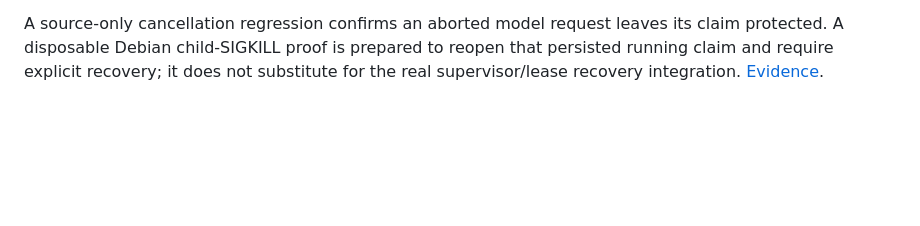
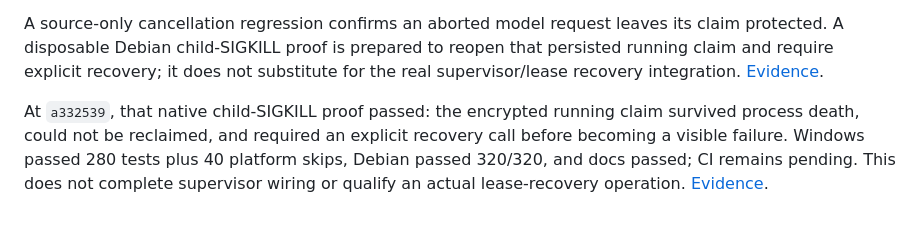
Before and after one commit to atikansari-ghr/LocalAI-WebApp, a Markdown page: docs/progress.md, the part around the change. Drawn GitHub-style; blank space fills up the shorter version.

Commit message:
Record native structured claim crash recovery evidence

```diff
--- a/docs/progress.md
+++ b/docs/progress.md
@@ -196,3 +196,5 @@ An inactive private structured-extraction runner now claims one job at a time, u
 At `e33c32c`, the disposable Debian real-model proof completed a fixed English/Arabic invoice through that private runner and reopened the encrypted store to verify its cited ID, date and total. The gateway PID stayed unchanged and swap use was zero. Windows passed 279 tests plus 40 platform skips, Debian passed 319/319, documentation and both required CI jobs passed. Broader accuracy, crash/restart integration, cancellation, coordinated backup and Phase 4 release gates remain open. [Evidence](verification/phase-4-structured-jobs-2026-10-21.md).
 
 A source-only cancellation regression confirms an aborted model request leaves its claim protected. A disposable Debian child-SIGKILL proof is prepared to reopen that persisted running claim and require explicit recovery; it does not substitute for the real supervisor/lease recovery integration. [Evidence](verification/phase-4-structured-jobs-2026-10-21.md).
+
+At `a332539`, that native child-SIGKILL proof passed: the encrypted running claim survived process death, could not be reclaimed, and required an explicit recovery call before becoming a visible failure. Windows passed 280 tests plus 40 platform skips, Debian passed 320/320, and docs passed; CI remains pending. This does not complete supervisor wiring or qualify an actual lease-recovery operation. [Evidence](verification/phase-4-structured-jobs-2026-10-21.md).
```
Also changed, not shown: docs/verification/phase-4-structured-jobs-2026-10-21.md (+1 -1 lines).
